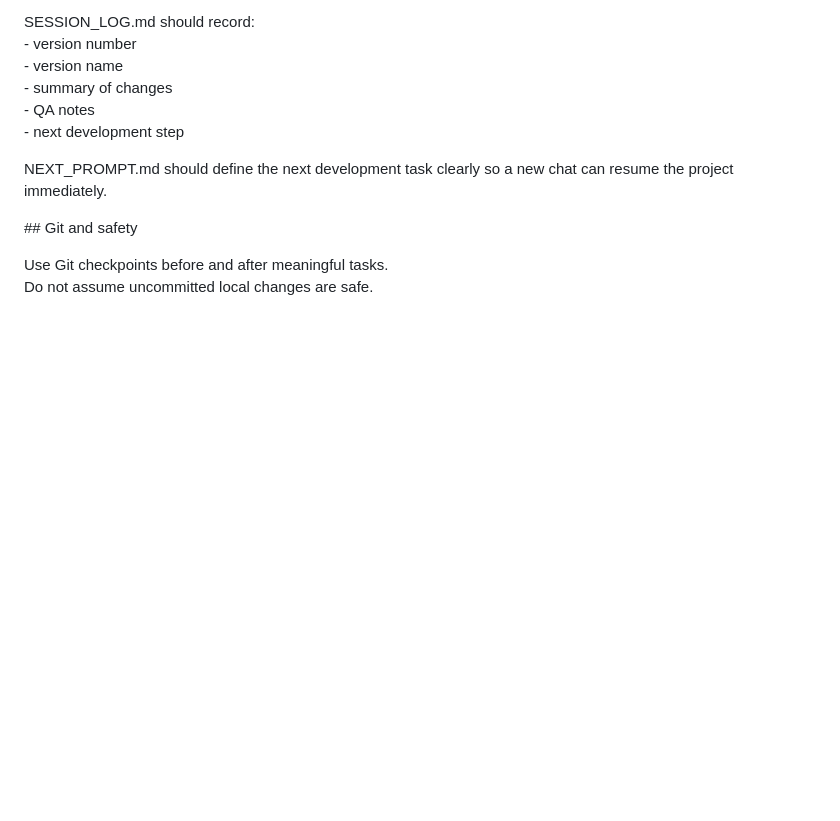
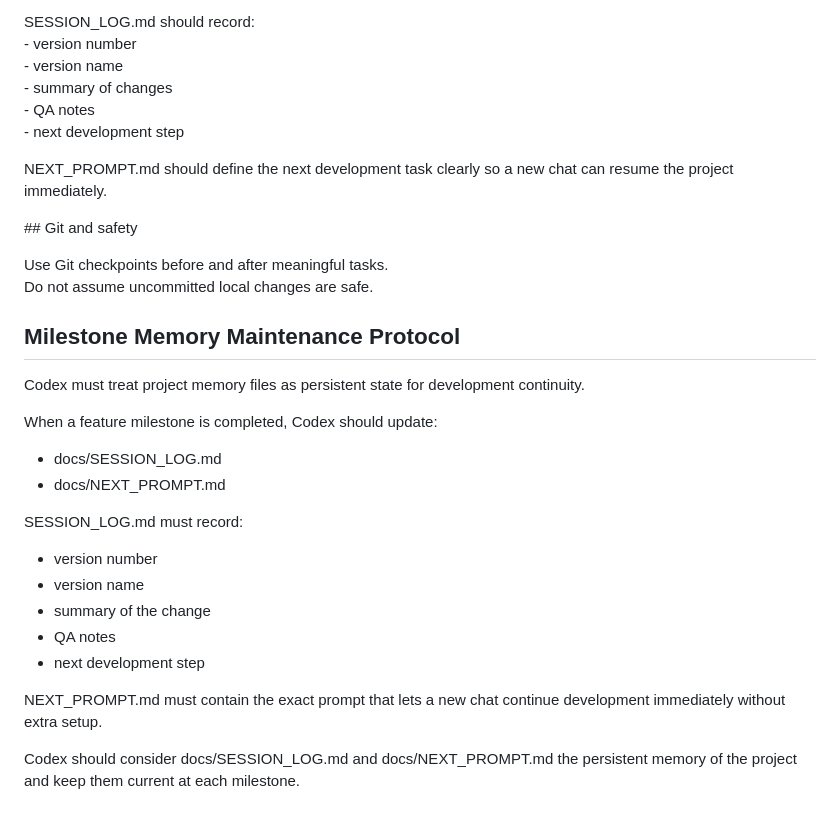
Before and after one commit to keakdasleek/preflop-ranges, a Markdown page: AGENTS.md, the part around the change. Drawn GitHub-style; blank space fills up the shorter version.

Commit message:
v0.13.26.8 - Automated Project Memory
Commit Notes:
Add Milestone Memory Maintenance Protocol to AGENTS.md.
Codex should update docs/SESSION_LOG.md and docs/NEXT_PROMPT.md
whenever a feature milestone is completed so the project
maintains persistent development context.

```diff
--- a/AGENTS.md
+++ b/AGENTS.md
@@ -106,3 +106,23 @@ NEXT\_PROMPT.md should define the next development task clearly so a new chat ca
 
 Use Git checkpoints before and after meaningful tasks.
 Do not assume uncommitted local changes are safe.
+
+## Milestone Memory Maintenance Protocol
+
+Codex must treat project memory files as persistent state for development continuity.
+
+When a feature milestone is completed, Codex should update:
+
+- docs/SESSION_LOG.md
+- docs/NEXT_PROMPT.md
+
+SESSION_LOG.md must record:
+- version number
+- version name
+- summary of the change
+- QA notes
+- next development step
+
+NEXT_PROMPT.md must contain the exact prompt that lets a new chat continue development immediately without extra setup.
+
+Codex should consider docs/SESSION_LOG.md and docs/NEXT_PROMPT.md the persistent memory of the project and keep them current at each milestone.
```
